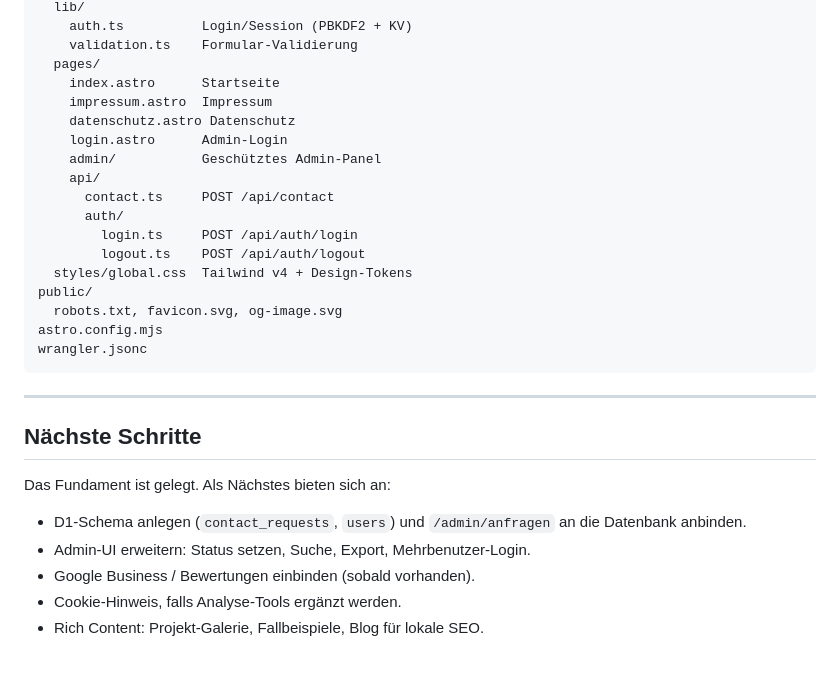
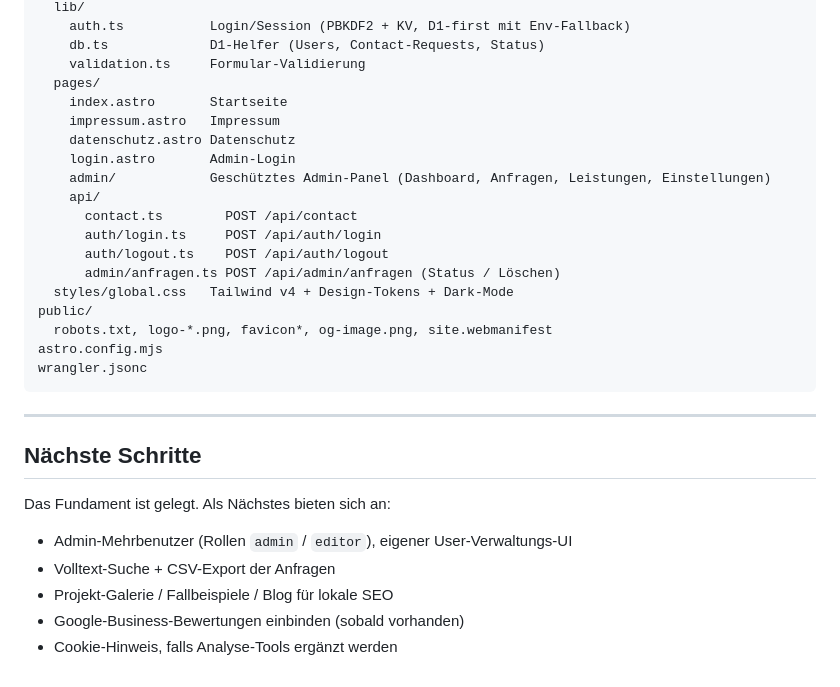
Before and after one commit to imperator111x/handwerk, a Markdown page: README.md, the part around one of its changes. Drawn GitHub-style.

````diff
--- a/README.md
+++ b/README.md
@@ -118,20 +178,21 @@ src/
   lib/
-    auth.ts          Login/Session (PBKDF2 + KV)
-    validation.ts    Formular-Validierung
+    auth.ts           Login/Session (PBKDF2 + KV, D1-first mit Env-Fallback)
+    db.ts             D1-Helfer (Users, Contact-Requests, Status)
+    validation.ts     Formular-Validierung
   pages/
-    index.astro      Startseite
-    impressum.astro  Impressum
+    index.astro       Startseite
+    impressum.astro   Impressum
     datenschutz.astro Datenschutz
-    login.astro      Admin-Login
-    admin/           Geschütztes Admin-Panel
+    login.astro       Admin-Login
+    admin/            Geschütztes Admin-Panel (Dashboard, Anfragen, Leistungen, Einstellungen)
     api/
-      contact.ts     POST /api/contact
-      auth/
-        login.ts     POST /api/auth/login
-        logout.ts    POST /api/auth/logout
-  styles/global.css  Tailwind v4 + Design-Tokens
+      contact.ts        POST /api/contact
+      auth/login.ts     POST /api/auth/login
+      auth/logout.ts    POST /api/auth/logout
+      admin/anfragen.ts POST /api/admin/anfragen (Status / Löschen)
+  styles/global.css   Tailwind v4 + Design-Tokens + Dark-Mode
 public/
-  robots.txt, favicon.svg, og-image.svg
+  robots.txt, logo-*.png, favicon*, og-image.png, site.webmanifest
 astro.config.mjs
 wrangler.jsonc
 ```
@@ -142,9 +203,8 @@ wrangler.jsonc
 
 Das Fundament ist gelegt. Als Nächstes bieten sich an:
 
-- D1-Schema anlegen (`contact_requests`, `users`) und `/admin/anfragen` an
-  die Datenbank anbinden.
-- Admin-UI erweitern: Status setzen, Suche, Export, Mehrbenutzer-Login.
-- Google Business / Bewertungen einbinden (sobald vorhanden).
-- Cookie-Hinweis, falls Analyse-Tools ergänzt werden.
-- Rich Content: Projekt-Galerie, Fallbeispiele, Blog für lokale SEO.
+- Admin-Mehrbenutzer (Rollen `admin` / `editor`), eigener User-Verwaltungs-UI
+- Volltext-Suche + CSV-Export der Anfragen
+- Projekt-Galerie / Fallbeispiele / Blog für lokale SEO
+- Google-Business-Bewertungen einbinden (sobald vorhanden)
+- Cookie-Hinweis, falls Analyse-Tools ergänzt werden
````
Also changed, not shown: other parts of README.md (+111 -51 lines).
